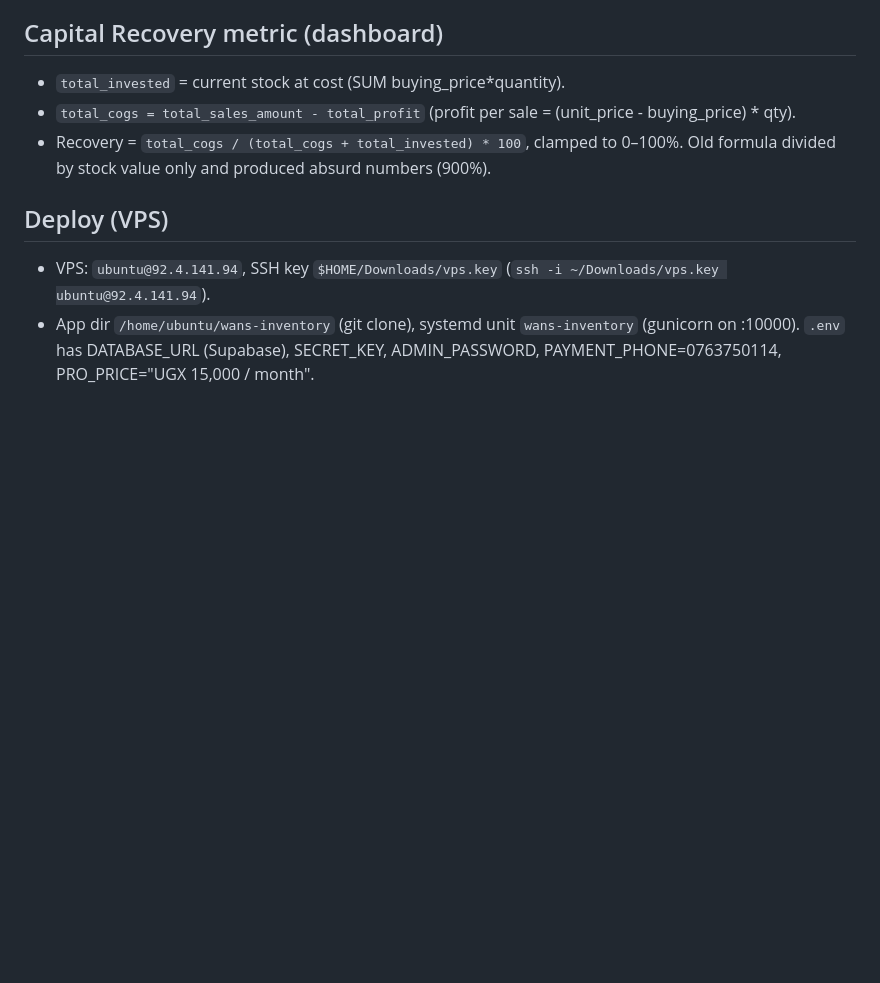
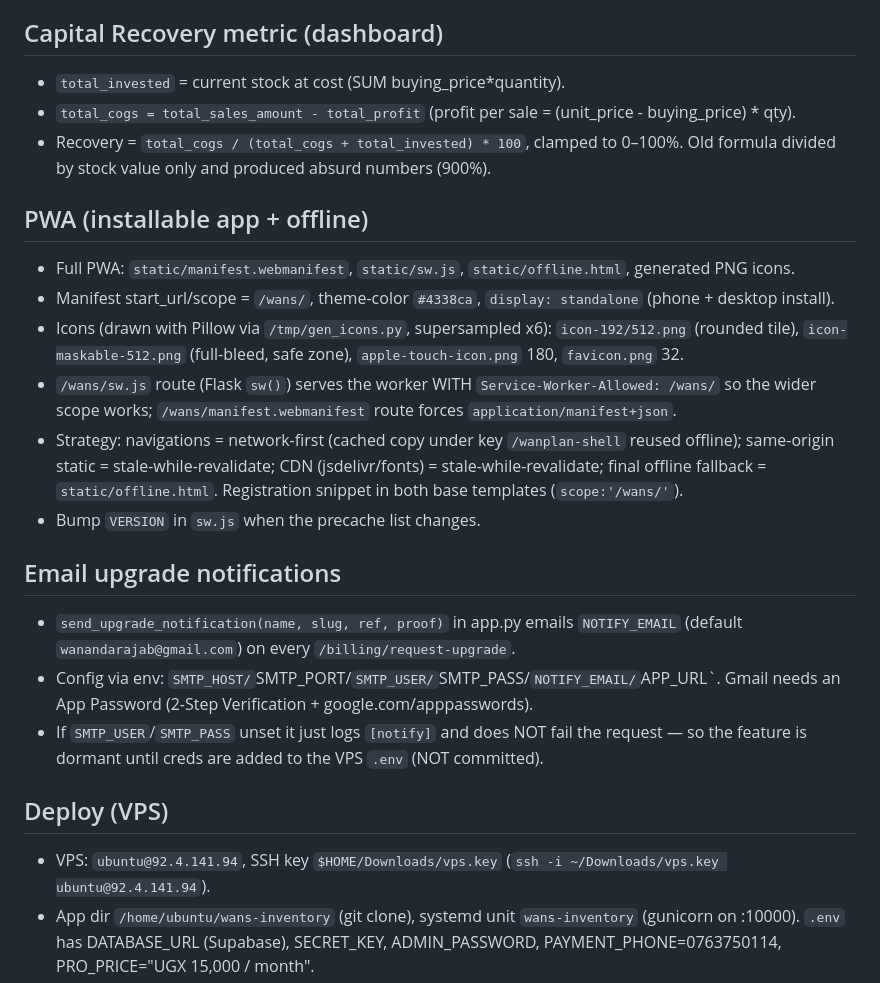
Before and after one commit to rajabwans/wans-inventory, a Markdown page: AGENTS.md, the part around the change. Drawn GitHub-style; blank space fills up the shorter version.

Commit message:
Memory: PWA + email notification notes in AGENTS.md

```diff
--- a/AGENTS.md
+++ b/AGENTS.md
@@ -115,6 +115,26 @@ itself is called WANPLAN.
 - Recovery = `total_cogs / (total_cogs + total_invested) * 100`, clamped to 0–100%.
   Old formula divided by stock value only and produced absurd numbers (900%).
 
+## PWA (installable app + offline)
+- Full PWA: `static/manifest.webmanifest`, `static/sw.js`, `static/offline.html`, generated PNG icons.
+- Manifest start_url/scope = `/wans/`, theme-color `#4338ca`, `display: standalone` (phone + desktop install).
+- Icons (drawn with Pillow via `/tmp/gen_icons.py`, supersampled x6): `icon-192/512.png` (rounded tile),
+  `icon-maskable-512.png` (full-bleed, safe zone), `apple-touch-icon.png` 180, `favicon.png` 32.
+- `/wans/sw.js` route (Flask `sw()`) serves the worker WITH `Service-Worker-Allowed: /wans/` so the wider
+  scope works; `/wans/manifest.webmanifest` route forces `application/manifest+json`.
+- Strategy: navigations = network-first (cached copy under key `/wanplan-shell` reused offline); same-origin
+  static = stale-while-revalidate; CDN (jsdelivr/fonts) = stale-while-revalidate; final offline fallback =
+  `static/offline.html`. Registration snippet in both base templates (`scope:'/wans/'`).
+- Bump `VERSION` in `sw.js` when the precache list changes.
+
+## Email upgrade notifications
+- `send_upgrade_notification(name, slug, ref, proof)` in app.py emails `NOTIFY_EMAIL`
+  (default `wanandarajab@gmail.com`) on every `/billing/request-upgrade`.
+- Config via env: `SMTP_HOST/`SMTP_PORT/`SMTP_USER/`SMTP_PASS/`NOTIFY_EMAIL/`APP_URL`.
+  Gmail needs an App Password (2-Step Verification + google.com/apppasswords).
+- If `SMTP_USER`/`SMTP_PASS` unset it just logs `[notify]` and does NOT fail the request —
+  so the feature is dormant until creds are added to the VPS `.env` (NOT committed).
+
 ## Deploy (VPS)
 - VPS: `ubuntu@92.4.141.94`, SSH key `$HOME/Downloads/vps.key`
   (`ssh -i ~/Downloads/vps.key ubuntu@92.4.141.94`).
```
